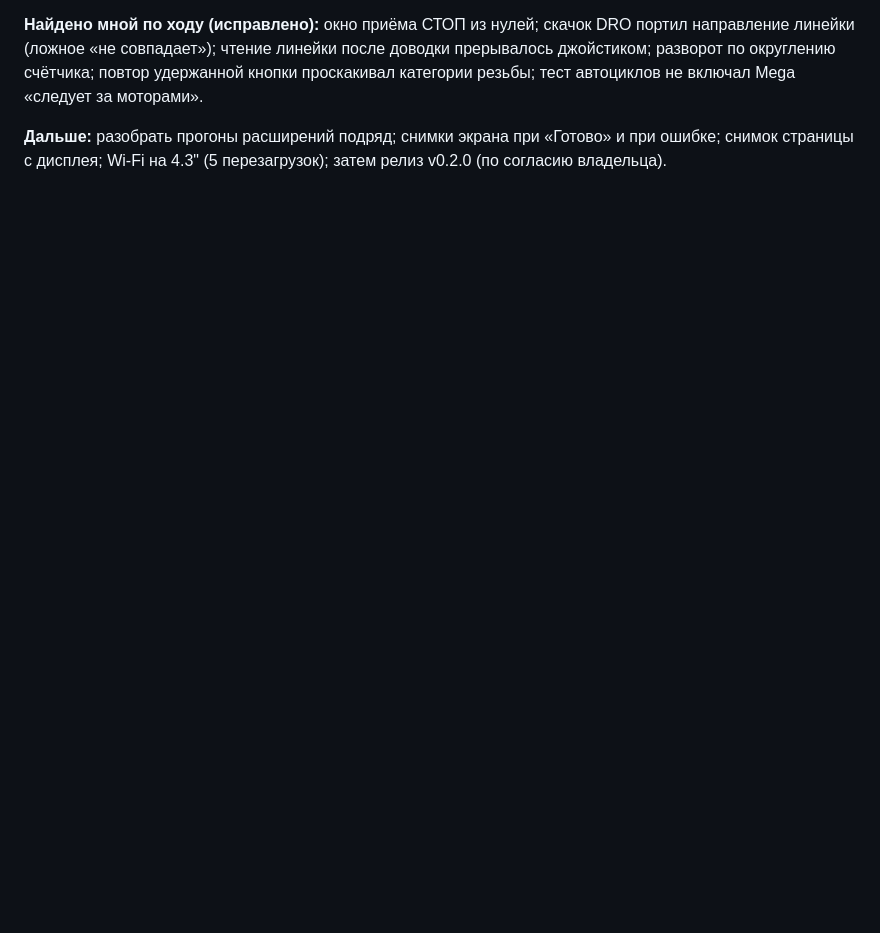
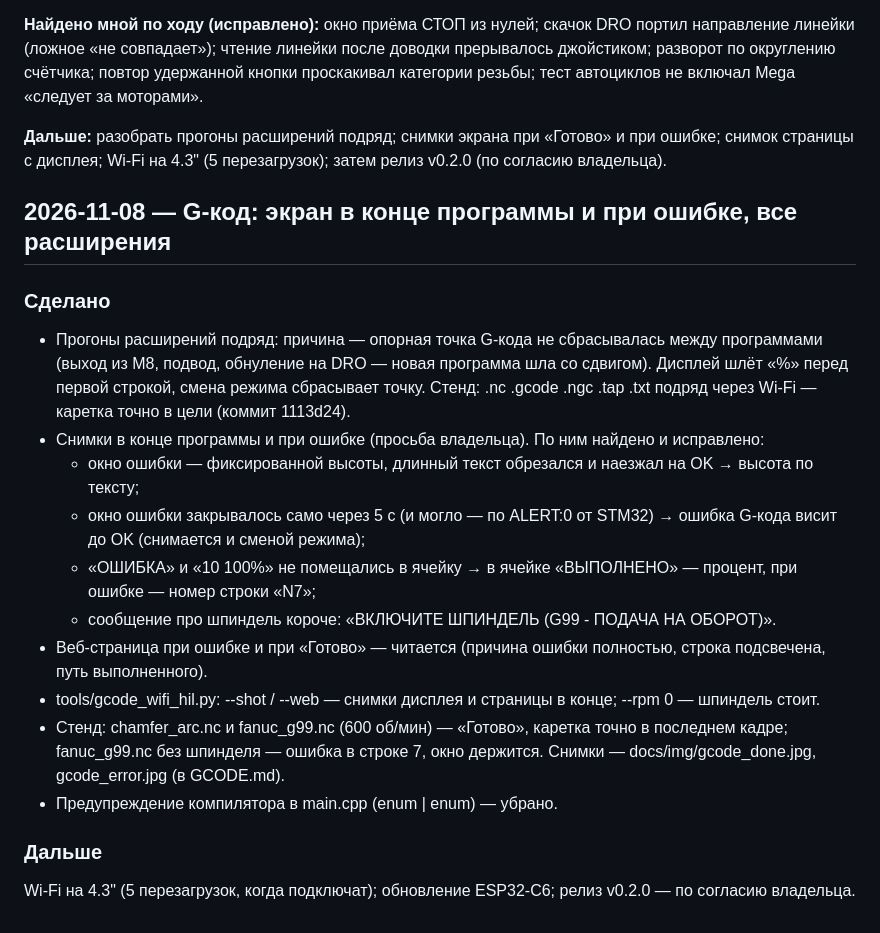
Before and after one commit to tepmehatop/Lathe-cnc-controller-stm32, a Markdown page: history.md, the part around the change. GitHub-like rendering; blank space fills up the shorter version.

```diff
--- a/history.md
+++ b/history.md
@@ -436,3 +436,25 @@
 
 **Дальше:** разобрать прогоны расширений подряд; снимки экрана при «Готово» и при ошибке; снимок страницы с дисплея;
 Wi-Fi на 4.3" (5 перезагрузок); затем релиз v0.2.0 (по согласию владельца).
+
+
+## 2026-11-08 — G-код: экран в конце программы и при ошибке, все расширения
+
+### Сделано
+- Прогоны расширений подряд: причина — опорная точка G-кода не сбрасывалась между программами (выход из M8, подвод,
+  обнуление на DRO — новая программа шла со сдвигом). Дисплей шлёт «%» перед первой строкой, смена режима сбрасывает
+  точку. Стенд: .nc .gcode .ngc .tap .txt подряд через Wi-Fi — каретка точно в цели (коммит 1113d24).
+- Снимки в конце программы и при ошибке (просьба владельца). По ним найдено и исправлено:
+  - окно ошибки — фиксированной высоты, длинный текст обрезался и наезжал на OK → высота по тексту;
+  - окно ошибки закрывалось само через 5 с (и могло — по ALERT:0 от STM32) → ошибка G-кода висит до OK
+    (снимается и сменой режима);
+  - «ОШИБКА» и «10 100%» не помещались в ячейку → в ячейке «ВЫПОЛНЕНО» — процент, при ошибке — номер строки «N7»;
+  - сообщение про шпиндель короче: «ВКЛЮЧИТЕ ШПИНДЕЛЬ (G99 - ПОДАЧА НА ОБОРОТ)».
+- Веб-страница при ошибке и при «Готово» — читается (причина ошибки полностью, строка подсвечена, путь выполненного).
+- tools/gcode_wifi_hil.py: --shot / --web — снимки дисплея и страницы в конце; --rpm 0 — шпиндель стоит.
+- Стенд: chamfer_arc.nc и fanuc_g99.nc (600 об/мин) — «Готово», каретка точно в последнем кадре; fanuc_g99.nc без
+  шпинделя — ошибка в строке 7, окно держится. Снимки — docs/img/gcode_done.jpg, gcode_error.jpg (в GCODE.md).
+- Предупреждение компилятора в main.cpp (enum | enum) — убрано.
+
+### Дальше
+Wi-Fi на 4.3" (5 перезагрузок, когда подключат); обновление ESP32-C6; релиз v0.2.0 — по согласию владельца.
```
Also changed, not shown: BACKLOG.md (+2 -0 lines), docs/GCODE.md (+6 -1 lines), docs/img/gcode_done.jpg (added), docs/img/gcode_error.jpg (added), 3 other files.
